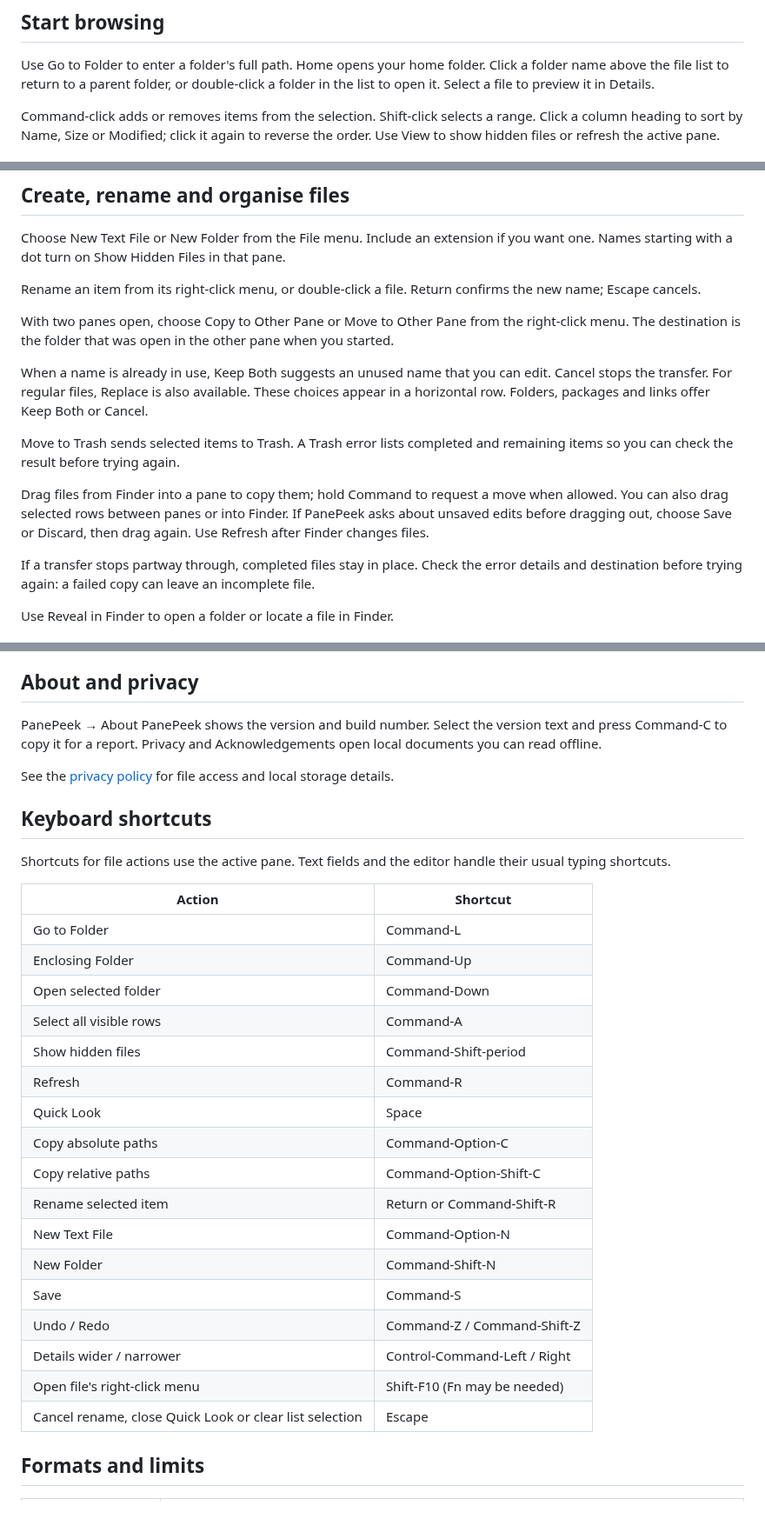
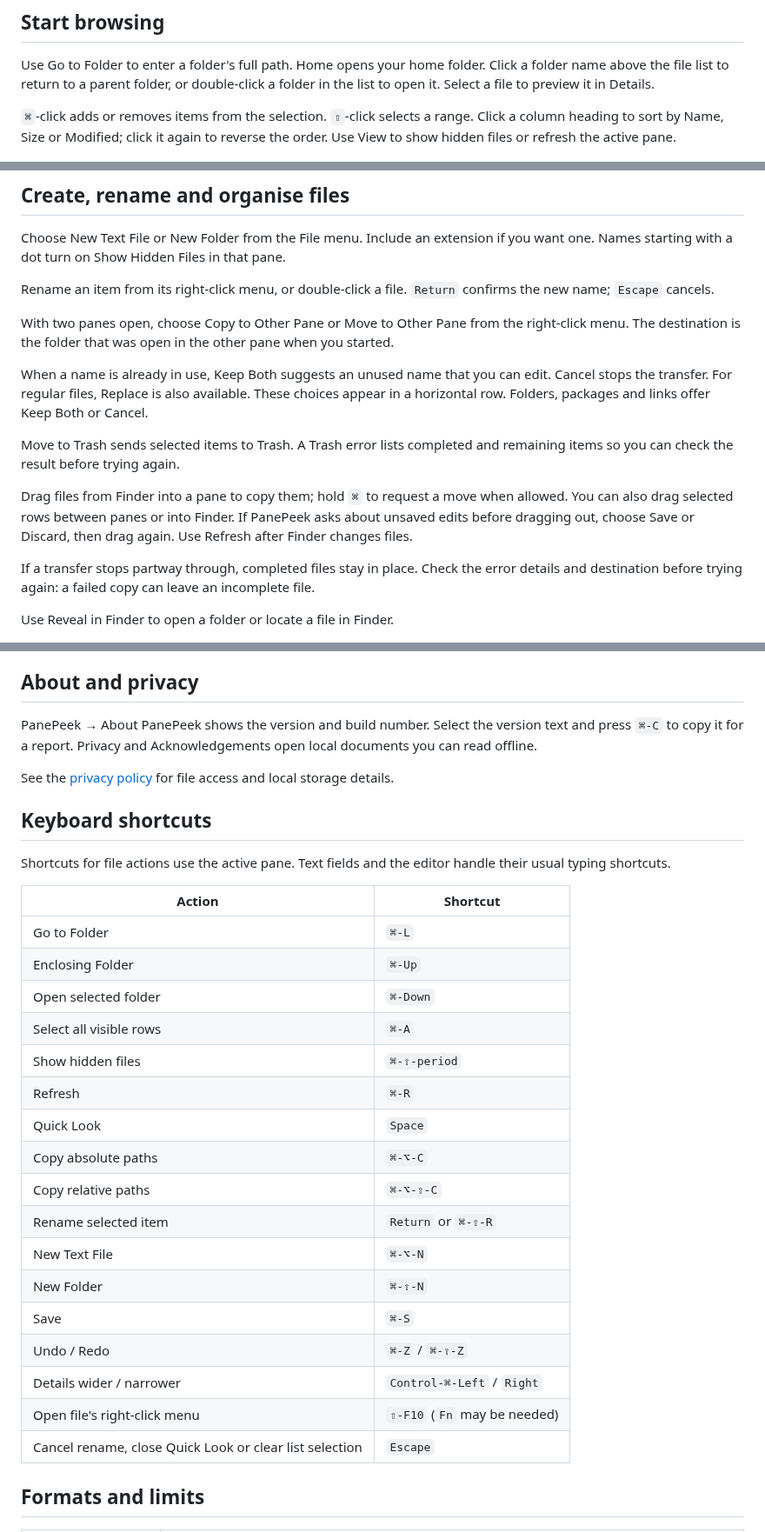
Before and after one commit to bcinarli/pane-peek, a Markdown page: docs/usage.md, 3 parts joined by grey strips. Shown at 87% size. GitHub-like rendering.

Commit message:
Use modifier symbols and inline code in the usage guide

```diff
--- a/docs/usage.md
+++ b/docs/usage.md
@@ -4,7 +4,7 @@
 
 Use Go to Folder to enter a folder's full path. Home opens your home folder. Click a folder name above the file list to return to a parent folder, or double-click a folder in the list to open it. Select a file to preview it in Details.
 
-Command-click adds or removes items from the selection. Shift-click selects a range. Click a column heading to sort by Name, Size or Modified; click it again to reverse the order. Use View to show hidden files or refresh the active pane.
+`⌘`-click adds or removes items from the selection. `⇧`-click selects a range. Click a column heading to sort by Name, Size or Modified; click it again to reverse the order. Use View to show hidden files or refresh the active pane.
 
 ![A project folder in light appearance, with its selected Markdown file shown in Details.](screenshots/browse-preview-light.png)
 
@@ -55,7 +55,7 @@ Drag the divider beside Details to resize it. Expand Details gives you a larger
 
 Choose New Text File or New Folder from the File menu. Include an extension if you want one. Names starting with a dot turn on Show Hidden Files in that pane.
 
-Rename an item from its right-click menu, or double-click a file. Return confirms the new name; Escape cancels.
+Rename an item from its right-click menu, or double-click a file. `Return` confirms the new name; `Escape` cancels.
 
 With two panes open, choose Copy to Other Pane or Move to Other Pane from the right-click menu. The destination is the folder that was open in the other pane when you started.
 
@@ -63,7 +63,7 @@ When a name is already in use, Keep Both suggests an unused name that you can ed
 
 Move to Trash sends selected items to Trash. A Trash error lists completed and remaining items so you can check the result before trying again.
 
-Drag files from Finder into a pane to copy them; hold Command to request a move when allowed. You can also drag selected rows between panes or into Finder. If PanePeek asks about unsaved edits before dragging out, choose Save or Discard, then drag again. Use Refresh after Finder changes files.
+Drag files from Finder into a pane to copy them; hold `⌘` to request a move when allowed. You can also drag selected rows between panes or into Finder. If PanePeek asks about unsaved edits before dragging out, choose Save or Discard, then drag again. Use Refresh after Finder changes files.
 
 If a transfer stops partway through, completed files stay in place. Check the error details and destination before trying again: a failed copy can leave an incomplete file.
 
@@ -83,7 +83,7 @@ When you reopen PanePeek, it restores the last active window's folders and layou
 
 ## About and privacy
 
-PanePeek → About PanePeek shows the version and build number. Select the version text and press Command-C to copy it for a report. Privacy and Acknowledgements open local documents you can read offline.
+PanePeek → About PanePeek shows the version and build number. Select the version text and press `⌘-C` to copy it for a report. Privacy and Acknowledgements open local documents you can read offline.
 
 See the [privacy policy](../PRIVACY.md) for file access and local storage details.
 
@@ -93,23 +93,23 @@ Shortcuts for file actions use the active pane. Text fields and the editor handl
 
 | Action | Shortcut |
 | --- | --- |
-| Go to Folder | Command-L |
-| Enclosing Folder | Command-Up |
-| Open selected folder | Command-Down |
-| Select all visible rows | Command-A |
-| Show hidden files | Command-Shift-period |
-| Refresh | Command-R |
-| Quick Look | Space |
-| Copy absolute paths | Command-Option-C |
-| Copy relative paths | Command-Option-Shift-C |
-| Rename selected item | Return or Command-Shift-R |
-| New Text File | Command-Option-N |
-| New Folder | Command-Shift-N |
-| Save | Command-S |
-| Undo / Redo | Command-Z / Command-Shift-Z |
-| Details wider / narrower | Control-Command-Left / Right |
-| Open file's right-click menu | Shift-F10 (Fn may be needed) |
-| Cancel rename, close Quick Look or clear list selection | Escape |
+| Go to Folder | `⌘-L` |
+| Enclosing Folder | `⌘-Up` |
+| Open selected folder | `⌘-Down` |
+| Select all visible rows | `⌘-A` |
+| Show hidden files | `⌘-⇧-period` |
+| Refresh | `⌘-R` |
+| Quick Look | `Space` |
+| Copy absolute paths | `⌘-⌥-C` |
+| Copy relative paths | `⌘-⌥-⇧-C` |
+| Rename selected item | `Return` or `⌘-⇧-R` |
+| New Text File | `⌘-⌥-N` |
+| New Folder | `⌘-⇧-N` |
+| Save | `⌘-S` |
+| Undo / Redo | `⌘-Z` / `⌘-⇧-Z` |
+| Details wider / narrower | `Control-⌘-Left` / `Right` |
+| Open file's right-click menu | `⇧-F10` (`Fn` may be needed) |
+| Cancel rename, close Quick Look or clear list selection | `Escape` |
 
 ## Formats and limits
 
```
Also changed, not shown: other parts of docs/usage.md (+1 -1 lines).
